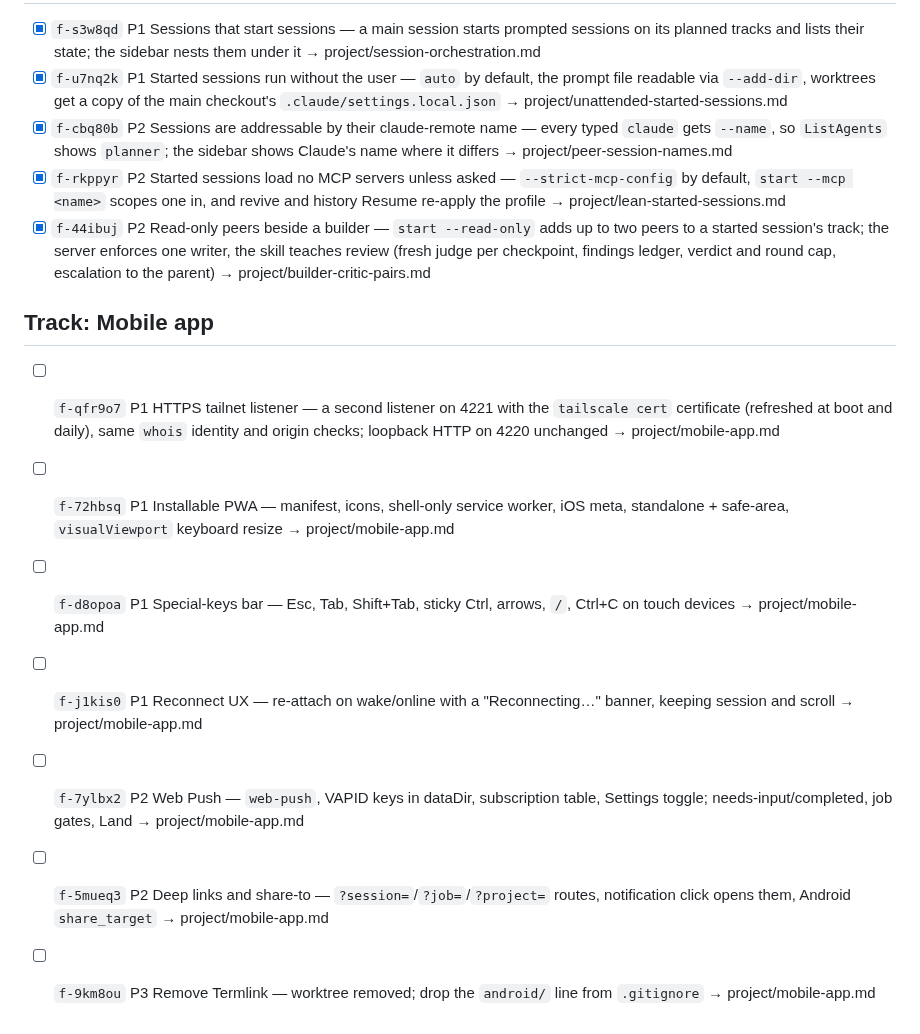
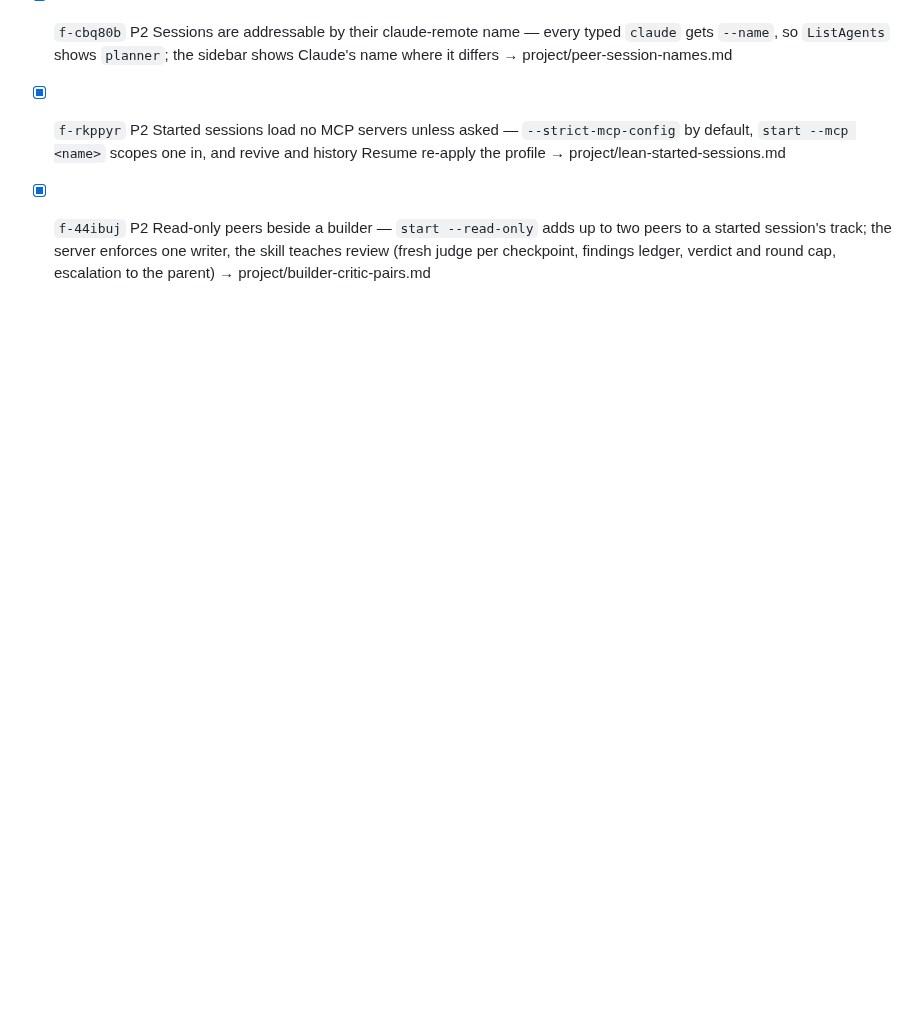
Before and after one commit to AlbertMillan/remote-terminal, a Markdown page: PROJECT.md, the part around the change. GitHub-like rendering; blank space fills up the shorter version.

Commit message:
Move "Mobile app" plan into its track branch

```diff
--- a/PROJECT.md
+++ b/PROJECT.md
@@ -115,12 +115,3 @@ status: active
 - [x] `f-cbq80b` P2 Sessions are addressable by their claude-remote name — every typed `claude` gets `--name`, so `ListAgents` shows `planner`; the sidebar shows Claude's name where it differs → project/peer-session-names.md
 - [x] `f-rkppyr` P2 Started sessions load no MCP servers unless asked — `--strict-mcp-config` by default, `start --mcp <name>` scopes one in, and revive and history Resume re-apply the profile → project/lean-started-sessions.md
 - [x] `f-44ibuj` P2 Read-only peers beside a builder — `start --read-only` adds up to two peers to a started session's track; the server enforces one writer, the skill teaches review (fresh judge per checkpoint, findings ledger, verdict and round cap, escalation to the parent) → project/builder-critic-pairs.md
-
-## Track: Mobile app
-- [ ] `f-qfr9o7` P1 HTTPS tailnet listener — a second listener on 4221 with the `tailscale cert` certificate (refreshed at boot and daily), same `whois` identity and origin checks; loopback HTTP on 4220 unchanged → project/mobile-app.md
-- [ ] `f-72hbsq` P1 Installable PWA — manifest, icons, shell-only service worker, iOS meta, standalone + safe-area, `visualViewport` keyboard resize → project/mobile-app.md
-- [ ] `f-d8opoa` P1 Special-keys bar — Esc, Tab, Shift+Tab, sticky Ctrl, arrows, `/`, Ctrl+C on touch devices → project/mobile-app.md
-- [ ] `f-j1kis0` P1 Reconnect UX — re-attach on wake/online with a "Reconnecting…" banner, keeping session and scroll → project/mobile-app.md
-- [ ] `f-7ylbx2` P2 Web Push — `web-push`, VAPID keys in dataDir, subscription table, Settings toggle; needs-input/completed, job gates, Land → project/mobile-app.md
-- [ ] `f-5mueq3` P2 Deep links and share-to — `?session=`/`?job=`/`?project=` routes, notification click opens them, Android `share_target` → project/mobile-app.md
-- [ ] `f-9km8ou` P3 Remove Termlink — worktree removed; drop the `android/` line from `.gitignore` → project/mobile-app.md
```
Also changed, not shown: project/mobile-app.md (deleted, +0 -89 lines).
